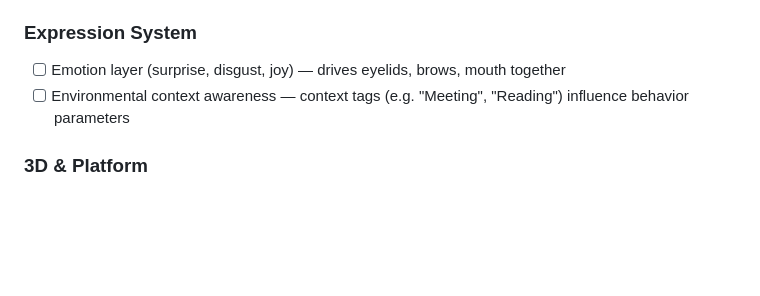
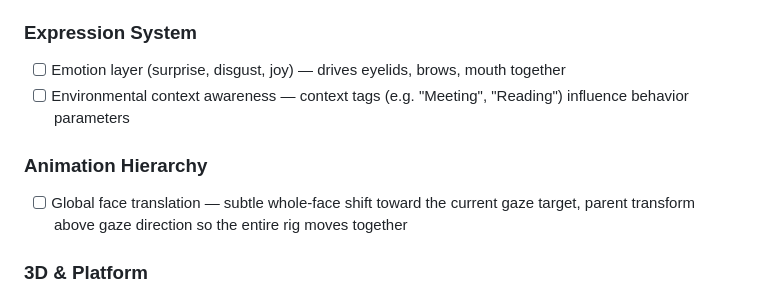
Before and after one commit to muadibbles/gazer, a Markdown page: readme.md, the part around the change. Rendered like a GitHub page; blank space fills up the shorter version.

Commit message:
Add global face translation to roadmap
https://claude.ai/code/session_01MbCKJYTjCSEnNbb48q2hzp

```diff
--- a/readme.md
+++ b/readme.md
@@ -98,6 +98,9 @@ The behavior controller is designed for expansion — each behavior is just a co
 - [ ] Emotion layer (surprise, disgust, joy) — drives eyelids, brows, mouth together
 - [ ] Environmental context awareness — context tags (e.g. "Meeting", "Reading") influence behavior parameters
 
+### Animation Hierarchy
+- [ ] Global face translation — subtle whole-face shift toward the current gaze target, parent transform above gaze direction so the entire rig moves together
+
 ### 3D & Platform
 - [ ] 3D body — three.js scene using the face as the character's face
 - [ ] WebSocket API — external behavior triggers
```
